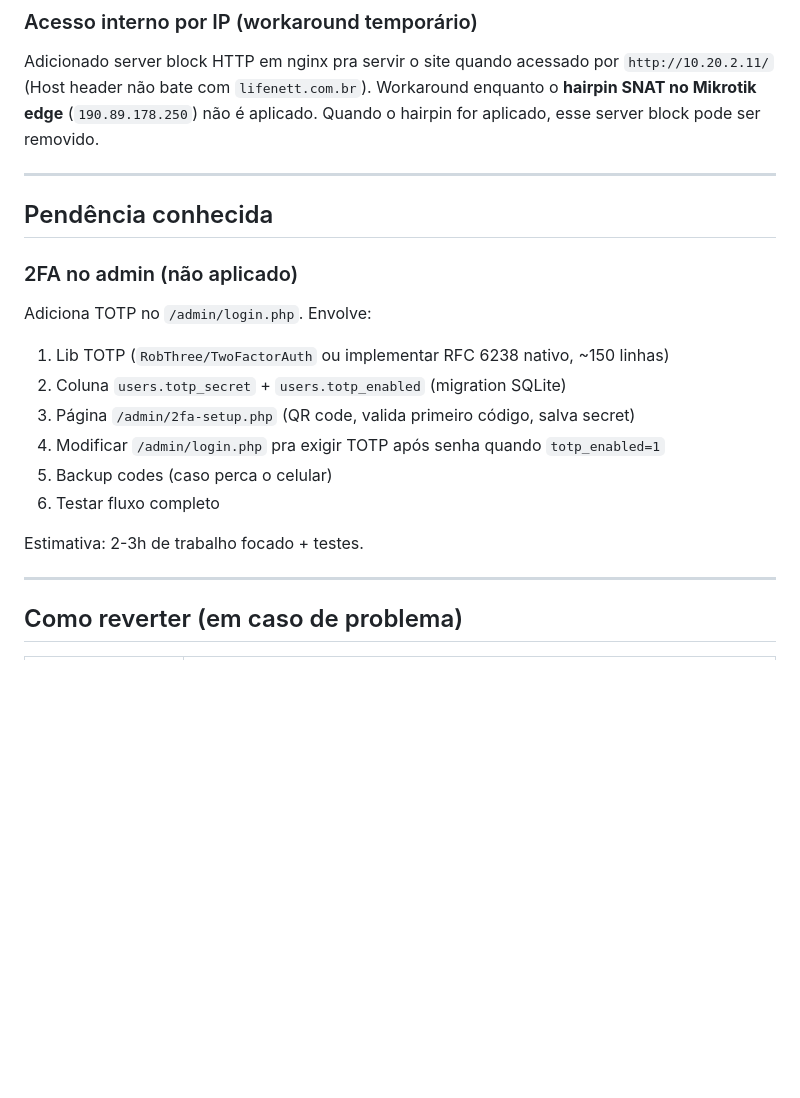
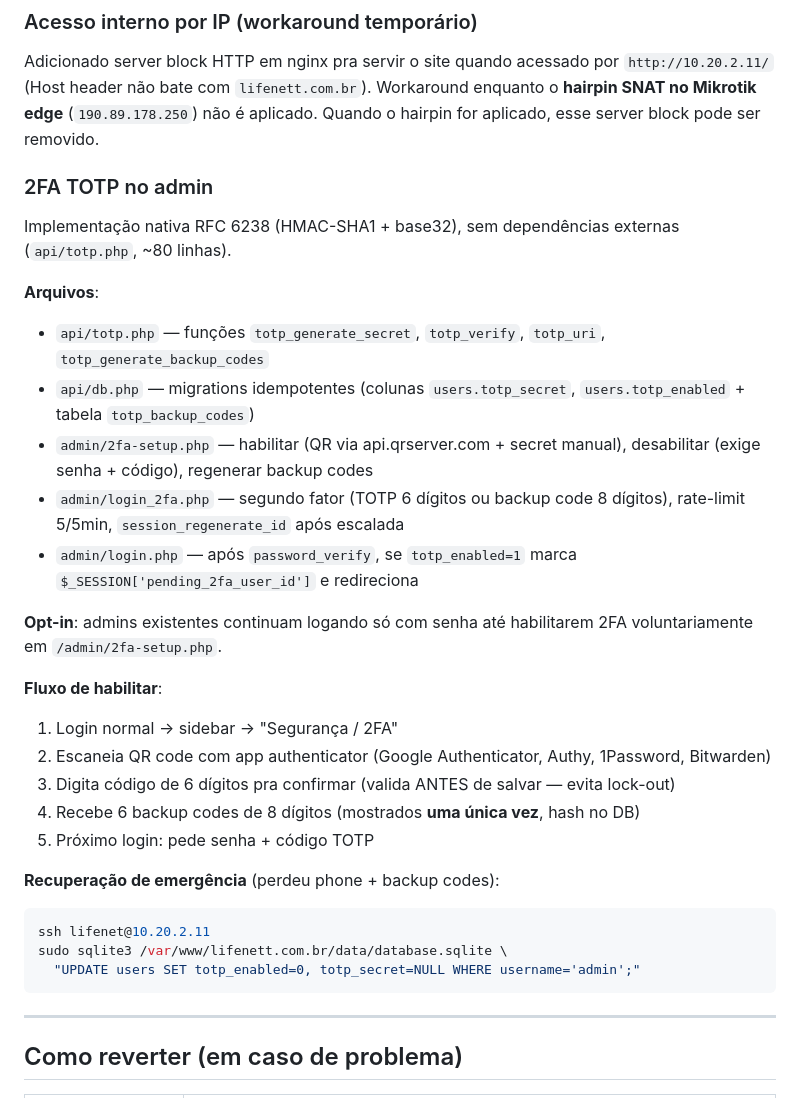
Before and after one commit to JoverBG/Site-LifeNet, a Markdown page: SECURITY.md, the part around the change. GitHub-like rendering; blank space fills up the shorter version.

Commit message:
docs: atualiza SECURITY.md com 2FA TOTP
Move 2FA da seção "Pendência conhecida" pra seção de hardening
aplicado. Documenta os 5 arquivos, fluxo opt-in de habilitar,
backup codes e procedimento de recuperação de emergência via SQL.

Co-Authored-By: Claude Opus 4.7 (1M context) <noreply@anthropic.com>

````diff
--- a/SECURITY.md
+++ b/SECURITY.md
@@ -101,21 +101,32 @@ Login por senha rejeitado (`Permission denied (publickey)`). `sudo` continua com
 
 Adicionado server block HTTP em nginx pra servir o site quando acessado por `http://10.20.2.11/` (Host header não bate com `lifenett.com.br`). Workaround enquanto o **hairpin SNAT no Mikrotik edge** (`190.89.178.250`) não é aplicado. Quando o hairpin for aplicado, esse server block pode ser removido.
 
----
+### 2FA TOTP no admin
 
-## Pendência conhecida
+Implementação nativa RFC 6238 (HMAC-SHA1 + base32), sem dependências externas (`api/totp.php`, ~80 linhas).
 
-### 2FA no admin (não aplicado)
+**Arquivos**:
+- `api/totp.php` — funções `totp_generate_secret`, `totp_verify`, `totp_uri`, `totp_generate_backup_codes`
+- `api/db.php` — migrations idempotentes (colunas `users.totp_secret`, `users.totp_enabled` + tabela `totp_backup_codes`)
+- `admin/2fa-setup.php` — habilitar (QR via api.qrserver.com + secret manual), desabilitar (exige senha + código), regenerar backup codes
+- `admin/login_2fa.php` — segundo fator (TOTP 6 dígitos ou backup code 8 dígitos), rate-limit 5/5min, `session_regenerate_id` após escalada
+- `admin/login.php` — após `password_verify`, se `totp_enabled=1` marca `$_SESSION['pending_2fa_user_id']` e redireciona
 
-Adiciona TOTP no `/admin/login.php`. Envolve:
-1. Lib TOTP (`RobThree/TwoFactorAuth` ou implementar RFC 6238 nativo, ~150 linhas)
-2. Coluna `users.totp_secret` + `users.totp_enabled` (migration SQLite)
-3. Página `/admin/2fa-setup.php` (QR code, valida primeiro código, salva secret)
-4. Modificar `/admin/login.php` pra exigir TOTP após senha quando `totp_enabled=1`
-5. Backup codes (caso perca o celular)
-6. Testar fluxo completo
+**Opt-in**: admins existentes continuam logando só com senha até habilitarem 2FA voluntariamente em `/admin/2fa-setup.php`.
 
-Estimativa: 2-3h de trabalho focado + testes.
+**Fluxo de habilitar**:
+1. Login normal → sidebar → "Segurança / 2FA"
+2. Escaneia QR code com app authenticator (Google Authenticator, Authy, 1Password, Bitwarden)
+3. Digita código de 6 dígitos pra confirmar (valida ANTES de salvar — evita lock-out)
+4. Recebe 6 backup codes de 8 dígitos (mostrados **uma única vez**, hash no DB)
+5. Próximo login: pede senha + código TOTP
+
+**Recuperação de emergência** (perdeu phone + backup codes):
+```bash
+ssh lifenet@10.20.2.11
+sudo sqlite3 /var/www/lifenett.com.br/data/database.sqlite \
+  "UPDATE users SET totp_enabled=0, totp_secret=NULL WHERE username='admin';"
+```
 
 ---
 
````
